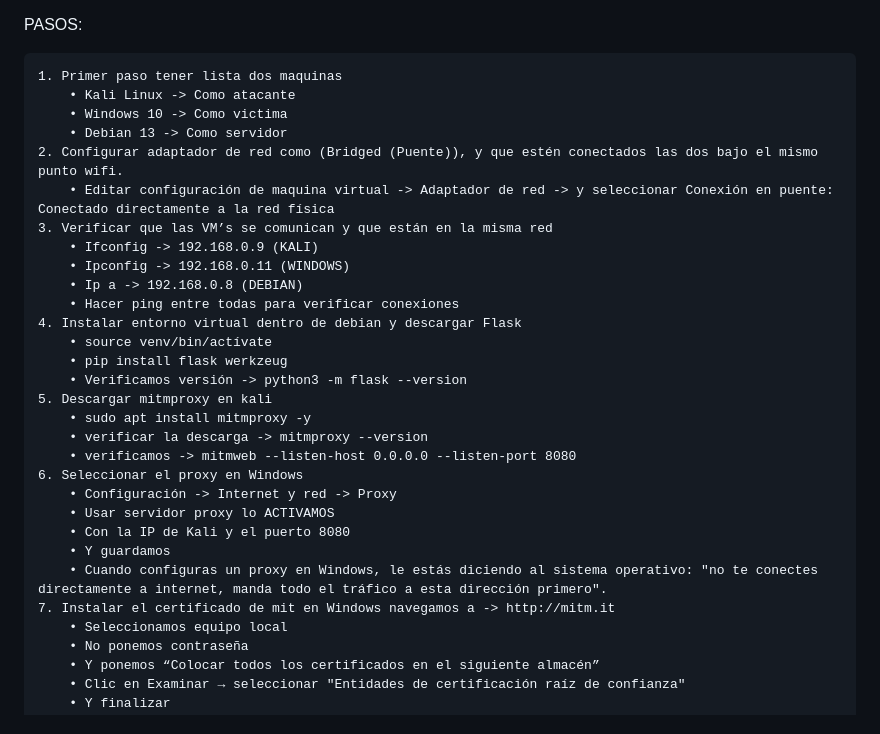
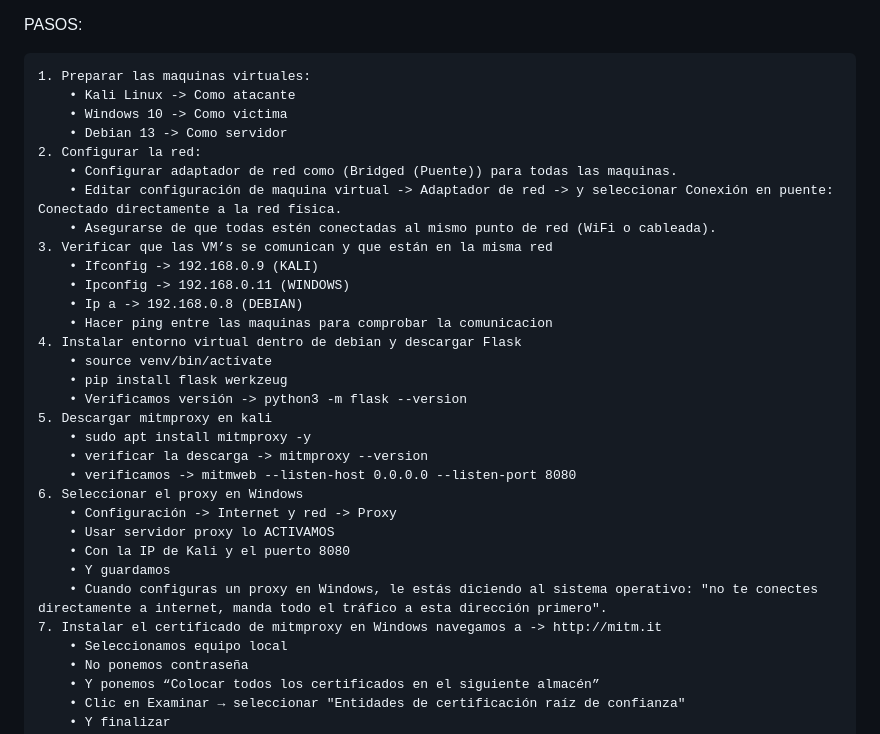
Before and after one commit to VillaAlexTor/MITM_example, a Markdown page: readme.md, the part around the change. Rendered like a GitHub page.

Commit message:
FINAL readme.md

```diff
--- a/readme.md
+++ b/readme.md
@@ -20,17 +20,19 @@ De este modo, nadie se da cuenta del robo de información.
 
 PASOS:
 
-    1. Primer paso tener lista dos maquinas
+    1. Preparar las maquinas virtuales:
         • Kali Linux -> Como atacante
         • Windows 10 -> Como victima
         • Debian 13 -> Como servidor
-    2. Configurar adaptador de red como (Bridged (Puente)), y que estén conectados las dos bajo el mismo punto wifi.
-        • Editar configuración de maquina virtual -> Adaptador de red -> y seleccionar Conexión en puente: Conectado directamente a la red física
+    2. Configurar la red:
+        • Configurar adaptador de red como (Bridged (Puente)) para todas las maquinas.
+        • Editar configuración de maquina virtual -> Adaptador de red -> y seleccionar Conexión en puente: Conectado directamente a la red física.
+        • Asegurarse de que todas estén conectadas al mismo punto de red (WiFi o cableada).
     3. Verificar que las VM’s se comunican y que están en la misma red
         • Ifconfig -> 192.168.0.9 (KALI)
         • Ipconfig -> 192.168.0.11 (WINDOWS)
         • Ip a -> 192.168.0.8 (DEBIAN)
-        • Hacer ping entre todas para verificar conexiones
+        • Hacer ping entre las maquinas para comprobar la comunicacion
     4. Instalar entorno virtual dentro de debian y descargar Flask
         • source venv/bin/actívate
         • pip install flask werkzeug
@@ -45,7 +47,7 @@ PASOS:
         • Con la IP de Kali y el puerto 8080
         • Y guardamos
         • Cuando configuras un proxy en Windows, le estás diciendo al sistema operativo: "no te conectes directamente a internet, manda todo el tráfico a esta dirección primero".
-    7. Instalar el certificado de mit en Windows navegamos a -> http://mitm.it
+    7. Instalar el certificado de mitmproxy en Windows navegamos a -> http://mitm.it
         • Seleccionamos equipo local
         • No ponemos contraseña
         • Y ponemos “Colocar todos los certificados en el siguiente almacén”
```
